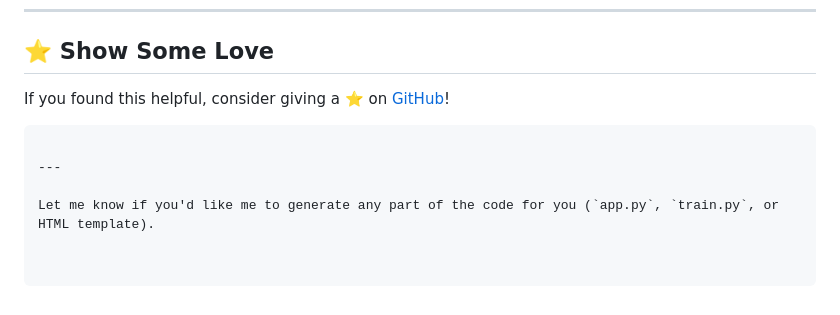
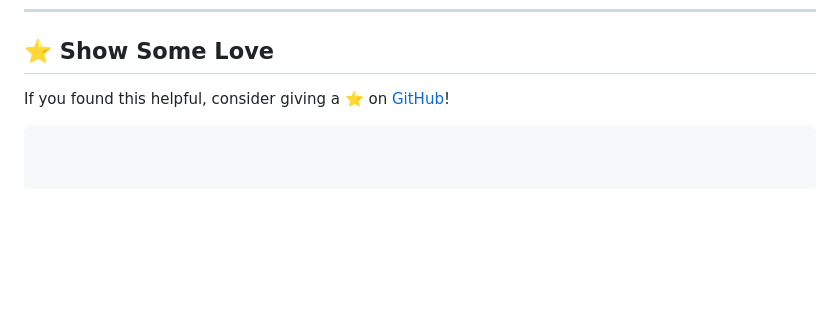
Before and after one commit to Mandara18/Pneumonia-Covid19-Prediction, a Markdown page: README.md, the part around the change printed below. Drawn GitHub-style; blank space fills up the shorter version.

````diff
--- a/README.md
+++ b/README.md
@@ -126,6 +126,2 @@ If you found this helpful, consider giving a ⭐ on [GitHub](https://github.com/
 
 ```
-
----
-
-Let me know if you'd like me to generate any part of the code for you (`app.py`, `train.py`, or HTML template).
````
Also changed, not shown: other parts of README.md (+1 -1 lines).
